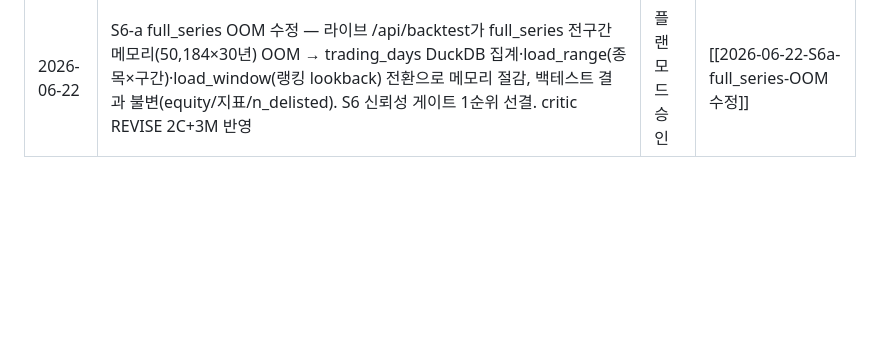
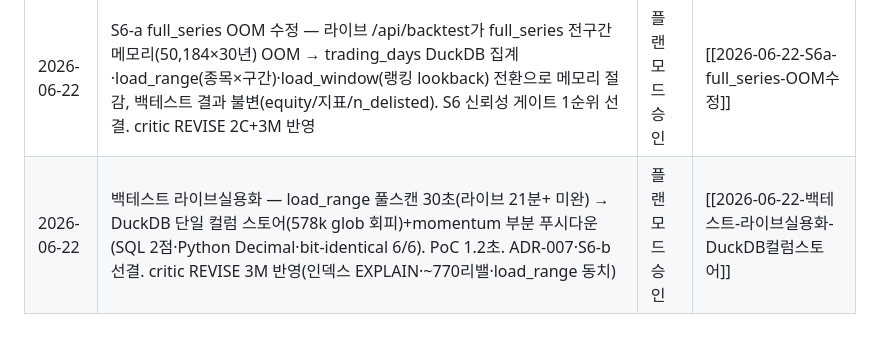
Before and after one commit to LJY981008/AgentGrid, a Markdown page: docs/work-history/INDEX.md, the part around the change. Rendered like a GitHub page; blank space fills up the shorter version.

Commit message:
docs: 백테스트 라이브실용화 Task0 — work-history+ADR-007(DuckDB 컬럼스토어·부분푸시다운)

```diff
--- a/docs/work-history/INDEX.md
+++ b/docs/work-history/INDEX.md
@@ -33,3 +33,4 @@
 | 2026-06-18 | S5-b 종목마스터 채움 — EODHD Common Stock 유니버스(폐지 포함)→PG stock UPSERT(listing_status·cik EDGAR enrich)·ticker_history 현재 스냅샷·G2 master_tickers. 날짜는 S5-c·거래소 OTC 한계. critic 2회 반영(C1 클라필터1차·C2 EXCLUDE S5-d·B1 resolved/unresolved 분리) | 플랜모드 승인 | [[2026-06-18-S5b-종목마스터]] |
 | 2026-06-22 | S5-c 후처리 버그 수정 + S5-d 실 UniversePort — 풀백필 완주(50,184·5.1G) 후 PG 날짜 29개만 backfill 발견(verify_parquet ≥400s가 후처리 막음). 후처리 재구조화(commit 호출부 소유·verify --verify 옵션화)·--finalize 복구·MasterUniverse(delisted_at+1 경계·생존편향 유니버스)·_select_universe 배선. critic REVISE 2C+3M 반영 | 플랜모드 승인 | [[2026-06-22-S5c후처리수정-S5d-실UniversePort]] |
 | 2026-06-22 | S6-a full_series OOM 수정 — 라이브 /api/backtest가 full_series 전구간 메모리(50,184×30년) OOM → trading_days DuckDB 집계·load_range(종목×구간)·load_window(랭킹 lookback) 전환으로 메모리 절감, 백테스트 결과 불변(equity/지표/n_delisted). S6 신뢰성 게이트 1순위 선결. critic REVISE 2C+3M 반영 | 플랜모드 승인 | [[2026-06-22-S6a-full_series-OOM수정]] |
+| 2026-06-22 | 백테스트 라이브실용화 — load_range 풀스캔 30초(라이브 21분+ 미완) → DuckDB 단일 컬럼 스토어(578k glob 회피)+momentum 부분 푸시다운(SQL 2점·Python Decimal·bit-identical 6/6). PoC 1.2초. ADR-007·S6-b 선결. critic REVISE 3M 반영(인덱스 EXPLAIN·~770리밸·load_range 동치) | 플랜모드 승인 | [[2026-06-22-백테스트-라이브실용화-DuckDB컬럼스토어]] |
```
Also changed, not shown: docs/decisions/ADR-007-백테스트-DuckDB-persistent-캐시.md (added, +35 -0 lines), docs/work-history/2026-06-22-백테스트-라이브실용화-DuckDB컬럼스토어.md (added, +45 -0 lines).
